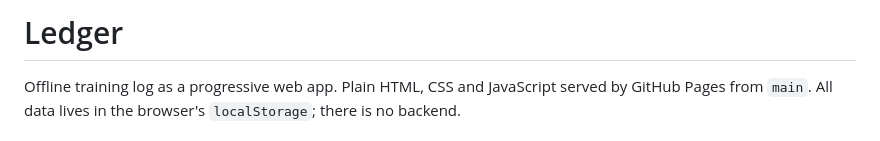
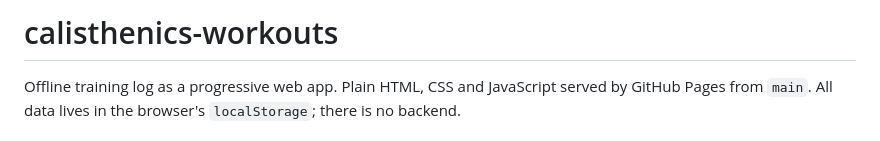
Before and after one commit to EdinGuso/calisthenics-workouts, a Markdown page: CLAUDE.md, the part around the change. Rendered like a GitHub page.

```diff
--- a/CLAUDE.md
+++ b/CLAUDE.md
@@ -1,4 +1,4 @@
-# Ledger
+# calisthenics-workouts
 
 Offline training log as a progressive web app. Plain HTML, CSS and JavaScript served by GitHub
 Pages from `main`. All data lives in the browser's `localStorage`; there is no backend.
```
Also changed, not shown: README.md (+13 -3 lines), docs/screenshots/home.png (added), docs/screenshots/milestones.png (added), docs/screenshots/progress.png (added), docs/screenshots/rest.png (added), docs/screenshots/work.png (added).
